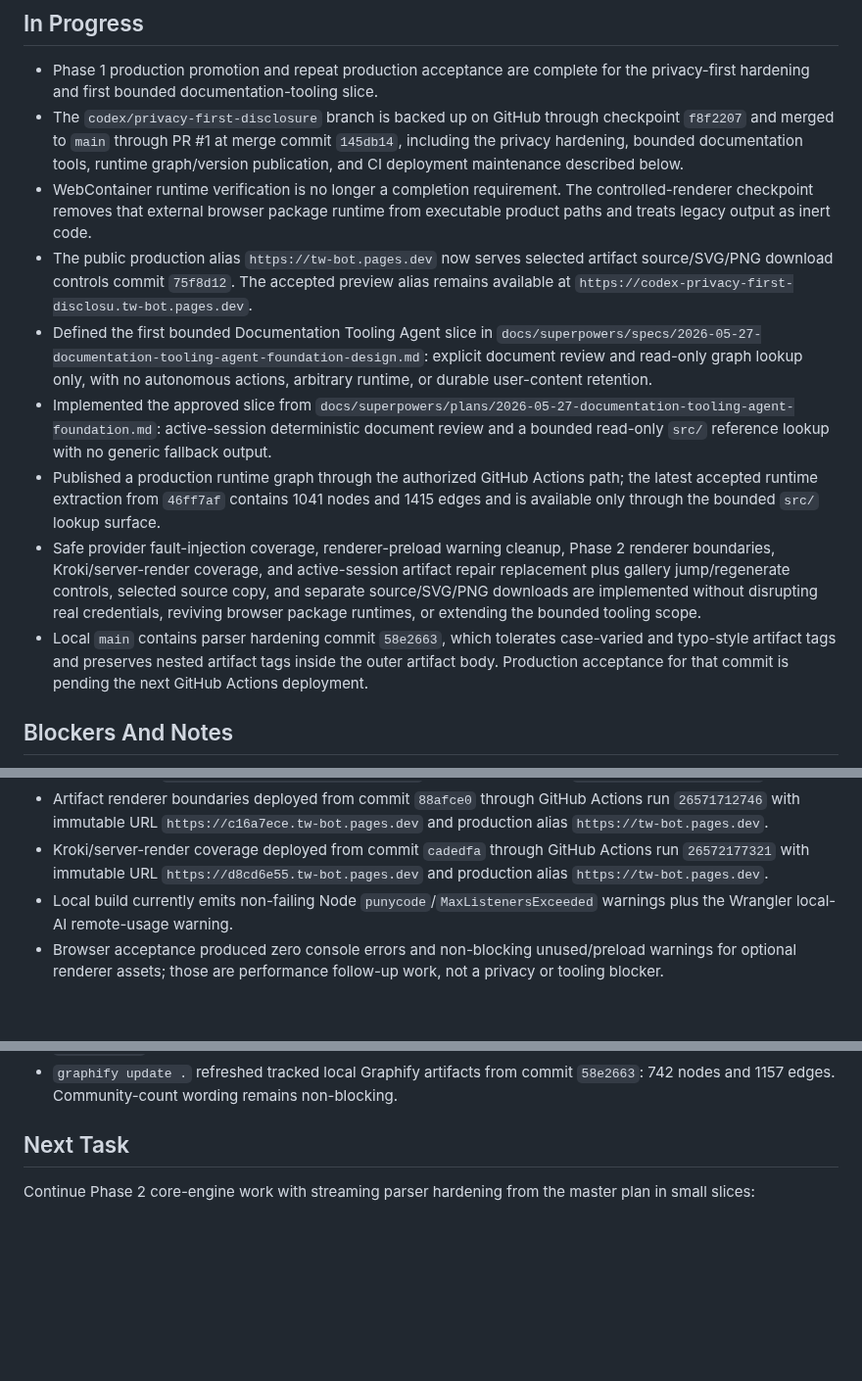
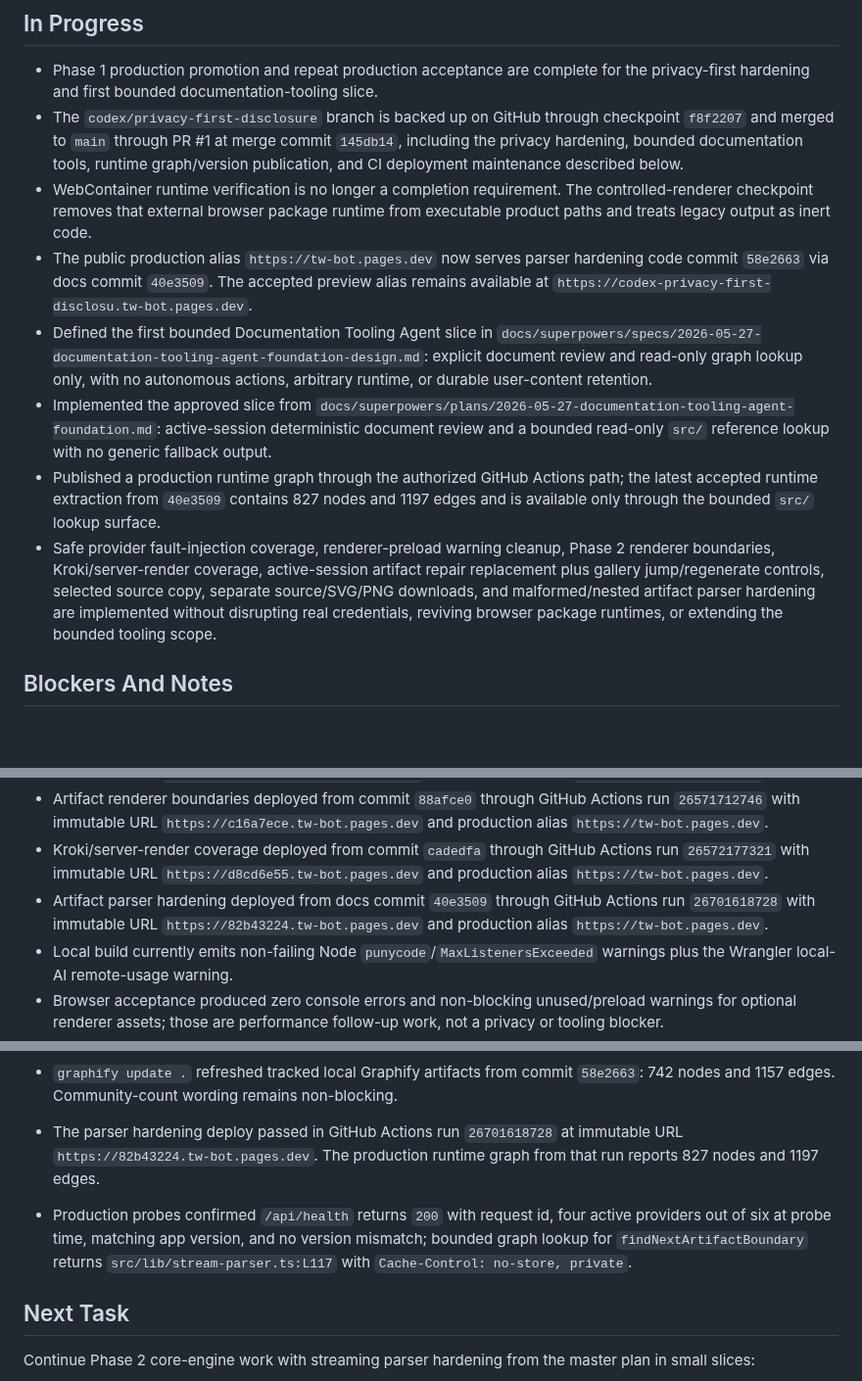
Before and after one commit to cyalcala/techwriter-bot, a Markdown page: docs/IMPLEMENTATION_STATUS.md, 3 parts joined by grey strips. Shown at 98% size. Drawn GitHub-style; blank space fills up the shorter version.

Commit message:
docs: record parser hardening production acceptance

```diff
--- a/docs/IMPLEMENTATION_STATUS.md
+++ b/docs/IMPLEMENTATION_STATUS.md
@@ -175,8 +175,8 @@ Documentation Tooling Agent direction.
 - WebContainer runtime verification is no longer a completion requirement. The
   controlled-renderer checkpoint removes that external browser package runtime
   from executable product paths and treats legacy output as inert code.
-- The public production alias `https://tw-bot.pages.dev` now serves selected
-  artifact source/SVG/PNG download controls commit `75f8d12`. The accepted
+- The public production alias `https://tw-bot.pages.dev` now serves parser
+  hardening code commit `58e2663` via docs commit `40e3509`. The accepted
   preview alias remains available at
   `https://codex-privacy-first-disclosu.tw-bot.pages.dev`.
 - Defined the first bounded Documentation Tooling Agent slice in
@@ -188,19 +188,15 @@ Documentation Tooling Agent direction.
   active-session deterministic document review and a bounded read-only
   `src/` reference lookup with no generic fallback output.
 - Published a production runtime graph through the authorized GitHub Actions
-  path; the latest accepted runtime extraction from `46ff7af` contains 1041
-  nodes and 1415 edges and is available only through the bounded `src/` lookup
+  path; the latest accepted runtime extraction from `40e3509` contains 827
+  nodes and 1197 edges and is available only through the bounded `src/` lookup
   surface.
 - Safe provider fault-injection coverage, renderer-preload warning cleanup,
-  Phase 2 renderer boundaries, Kroki/server-render coverage, and
-  active-session artifact repair replacement plus gallery jump/regenerate
-  controls, selected source copy, and separate source/SVG/PNG downloads are
-  implemented without disrupting real credentials, reviving browser package
-  runtimes, or extending the bounded tooling scope.
-- Local `main` contains parser hardening commit `58e2663`, which tolerates
-  case-varied and typo-style artifact tags and preserves nested artifact tags
-  inside the outer artifact body. Production acceptance for that commit is
-  pending the next GitHub Actions deployment.
+  Phase 2 renderer boundaries, Kroki/server-render coverage, active-session
+  artifact repair replacement plus gallery jump/regenerate controls, selected
+  source copy, separate source/SVG/PNG downloads, and malformed/nested artifact
+  parser hardening are implemented without disrupting real credentials,
+  reviving browser package runtimes, or extending the bounded tooling scope.
 
 ## Blockers And Notes
 
@@ -230,6 +226,10 @@ Documentation Tooling Agent direction.
 - Kroki/server-render coverage deployed from commit `cadedfa` through GitHub
   Actions run `26572177321` with immutable URL
   `https://d8cd6e55.tw-bot.pages.dev` and production alias
+  `https://tw-bot.pages.dev`.
+- Artifact parser hardening deployed from docs commit `40e3509` through GitHub
+  Actions run `26701618728` with immutable URL
+  `https://82b43224.tw-bot.pages.dev` and production alias
   `https://tw-bot.pages.dev`.
 - Local build currently emits non-failing Node `punycode`/`MaxListenersExceeded`
   warnings plus the Wrangler local-AI remote-usage warning.
@@ -638,6 +637,13 @@ Latest incremental verification on 2026-05-31:
 - `graphify update .` refreshed tracked local Graphify artifacts from commit
   `58e2663`: 742 nodes and 1157 edges. Community-count wording remains
   non-blocking.
+- The parser hardening deploy passed in GitHub Actions run `26701618728` at
+  immutable URL `https://82b43224.tw-bot.pages.dev`. The production runtime
+  graph from that run reports 827 nodes and 1197 edges.
+- Production probes confirmed `/api/health` returns `200` with request id,
+  four active providers out of six at probe time, matching app version, and no
+  version mismatch; bounded graph lookup for `findNextArtifactBoundary` returns
+  `src/lib/stream-parser.ts:L117` with `Cache-Control: no-store, private`.
 
 ## Next Task
 
```
Also changed, not shown: other parts of docs/IMPLEMENTATION_STATUS.md (+0 -1 lines), docs/MASTER_EXECUTION_PLAN.md (+1 -1 lines).
